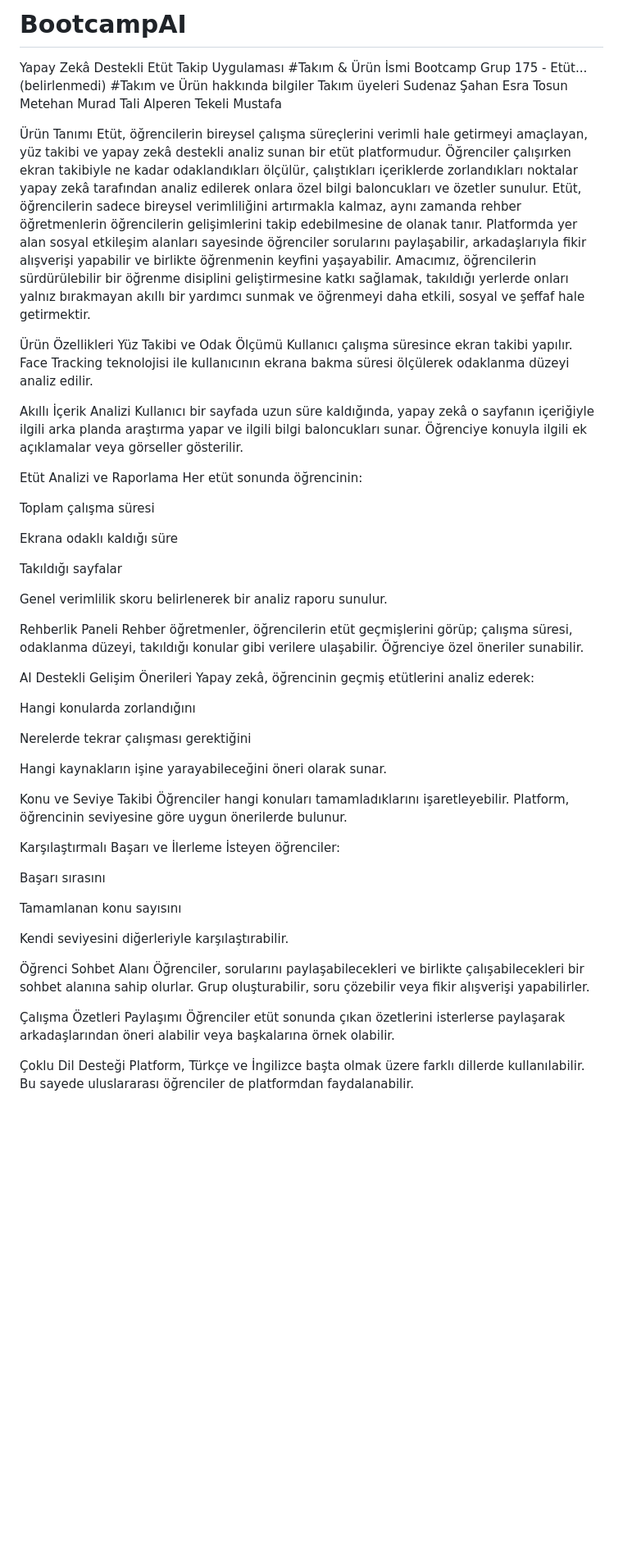
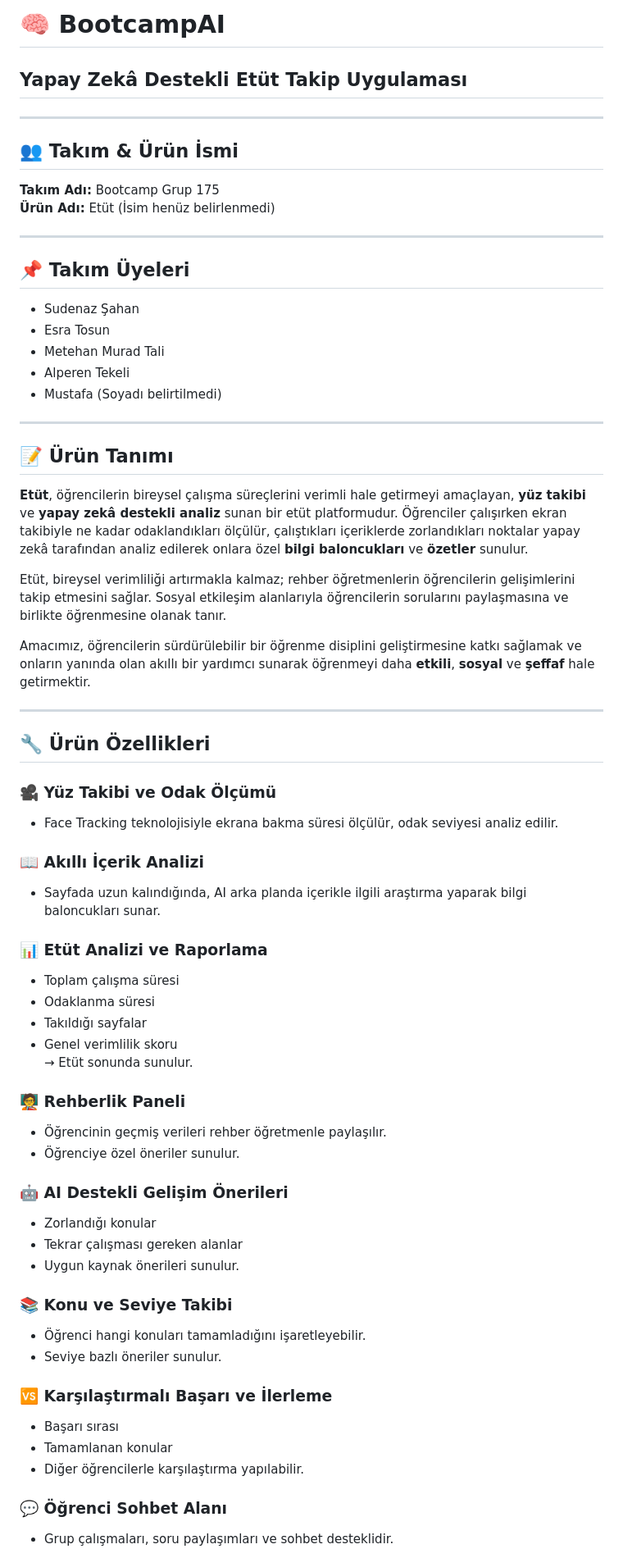
Before and after one commit to b2230765035/BootcampAI, a Markdown page: README.md, the part around one of its changes. Shown at 82% size. Rendered like a GitHub page; blank space fills up the shorter version.

```diff
--- a/README.md
+++ b/README.md
@@ -1,70 +1,68 @@
-# BootcampAI
-Yapay Zekâ Destekli Etüt Takip Uygulaması
-#Takım & Ürün İsmi
-Bootcamp Grup 175 - Etüt...(belirlenmedi)
-#Takım ve Ürün hakkında bilgiler
-Takım üyeleri
-Sudenaz Şahan
-Esra Tosun
-Metehan Murad Tali
-Alperen Tekeli
-Mustafa
+# 🧠 BootcampAI
+## Yapay Zekâ Destekli Etüt Takip Uygulaması
 
-Ürün Tanımı
-Etüt, öğrencilerin bireysel çalışma süreçlerini verimli hale getirmeyi amaçlayan, yüz takibi ve yapay zekâ destekli analiz sunan bir etüt platformudur. Öğrenciler çalışırken ekran takibiyle ne kadar odaklandıkları ölçülür, çalıştıkları içeriklerde zorlandıkları noktalar yapay zekâ tarafından analiz edilerek onlara özel bilgi baloncukları ve özetler sunulur.
-Etüt, öğrencilerin sadece bireysel verimliliğini artırmakla kalmaz, aynı zamanda rehber öğretmenlerin öğrencilerin gelişimlerini takip edebilmesine de olanak tanır. Platformda yer alan sosyal etkileşim alanları sayesinde öğrenciler sorularını paylaşabilir, arkadaşlarıyla fikir alışverişi yapabilir ve birlikte öğrenmenin keyfini yaşayabilir.
-Amacımız, öğrencilerin sürdürülebilir bir öğrenme disiplini geliştirmesine katkı sağlamak, takıldığı yerlerde onları yalnız bırakmayan akıllı bir yardımcı sunmak ve öğrenmeyi daha etkili, sosyal ve şeffaf hale getirmektir.
+---
 
-Ürün Özellikleri
-Yüz Takibi ve Odak Ölçümü
-Kullanıcı çalışma süresince ekran takibi yapılır. Face Tracking teknolojisi ile kullanıcının ekrana bakma süresi ölçülerek odaklanma düzeyi analiz edilir.
+## 👥 Takım & Ürün İsmi
 
-Akıllı İçerik Analizi
-Kullanıcı bir sayfada uzun süre kaldığında, yapay zekâ o sayfanın içeriğiyle ilgili arka planda araştırma yapar ve ilgili bilgi baloncukları sunar. Öğrenciye konuyla ilgili ek açıklamalar veya görseller gösterilir.
+**Takım Adı:** Bootcamp Grup 175
+**Ürün Adı:** Etüt (İsim henüz belirlenmedi)
 
-Etüt Analizi ve Raporlama
-Her etüt sonunda öğrencinin:
+---
 
-Toplam çalışma süresi
+## 📌 Takım Üyeleri
 
-Ekrana odaklı kaldığı süre
+- Sudenaz Şahan
+- Esra Tosun
+- Metehan Murad Tali
+- Alperen Tekeli
+- Mustafa (Soyadı belirtilmedi)
 
-Takıldığı sayfalar
+---
 
-Genel verimlilik skoru
-belirlenerek bir analiz raporu sunulur.
+## 📝 Ürün Tanımı
 
-Rehberlik Paneli
-Rehber öğretmenler, öğrencilerin etüt geçmişlerini görüp; çalışma süresi, odaklanma düzeyi, takıldığı konular gibi verilere ulaşabilir. Öğrenciye özel öneriler sunabilir.
+**Etüt**, öğrencilerin bireysel çalışma süreçlerini verimli hale getirmeyi amaçlayan, **yüz takibi** ve **yapay zekâ destekli analiz** sunan bir etüt platformudur. Öğrenciler çalışırken ekran takibiyle ne kadar odaklandıkları ölçülür, çalıştıkları içeriklerde zorlandıkları noktalar yapay zekâ tarafından analiz edilerek onlara özel **bilgi baloncukları** ve **özetler** sunulur.
 
-AI Destekli Gelişim Önerileri
-Yapay zekâ, öğrencinin geçmiş etütlerini analiz ederek:
+Etüt, bireysel verimliliği artırmakla kalmaz; rehber öğretmenlerin öğrencilerin gelişimlerini takip etmesini sağlar. Sosyal etkileşim alanlarıyla öğrencilerin sorularını paylaşmasına ve birlikte öğrenmesine olanak tanır.
 
-Hangi konularda zorlandığını
+Amacımız, öğrencilerin sürdürülebilir bir öğrenme disiplini geliştirmesine katkı sağlamak ve onların yanında olan akıllı bir yardımcı sunarak öğrenmeyi daha **etkili**, **sosyal** ve **şeffaf** hale getirmektir.
 
-Nerelerde tekrar çalışması gerektiğini
+---
 
-Hangi kaynakların işine yarayabileceğini
-öneri olarak sunar.
+## 🔧 Ürün Özellikleri
 
-Konu ve Seviye Takibi
-Öğrenciler hangi konuları tamamladıklarını işaretleyebilir. Platform, öğrencinin seviyesine göre uygun önerilerde bulunur.
+### 🎥 Yüz Takibi ve Odak Ölçümü
+- Face Tracking teknolojisiyle ekrana bakma süresi ölçülür, odak seviyesi analiz edilir.
 
-Karşılaştırmalı Başarı ve İlerleme
-İsteyen öğrenciler:
+### 📖 Akıllı İçerik Analizi
+- Sayfada uzun kalındığında, AI arka planda içerikle ilgili araştırma yaparak bilgi baloncukları sunar.
 
-Başarı sırasını
+### 📊 Etüt Analizi ve Raporlama
+- Toplam çalışma süresi
+- Odaklanma süresi
+- Takıldığı sayfalar
+- Genel verimlilik skoru
+  → Etüt sonunda sunulur.
 
-Tamamlanan konu sayısını
+### 🧑‍🏫 Rehberlik Paneli
+- Öğrencinin geçmiş verileri rehber öğretmenle paylaşılır.
+- Öğrenciye özel öneriler sunulur.
 
-Kendi seviyesini diğerleriyle karşılaştırabilir.
+### 🤖 AI Destekli Gelişim Önerileri
+- Zorlandığı konular
+- Tekrar çalışması gereken alanlar
+- Uygun kaynak önerileri sunulur.
 
-Öğrenci Sohbet Alanı
-Öğrenciler, sorularını paylaşabilecekleri ve birlikte çalışabilecekleri bir sohbet alanına sahip olurlar. Grup oluşturabilir, soru çözebilir veya fikir alışverişi yapabilirler.
+### 📚 Konu ve Seviye Takibi
+- Öğrenci hangi konuları tamamladığını işaretleyebilir.
+- Seviye bazlı öneriler sunulur.
 
-Çalışma Özetleri Paylaşımı
-Öğrenciler etüt sonunda çıkan özetlerini isterlerse paylaşarak arkadaşlarından öneri alabilir veya başkalarına örnek olabilir.
+### 🆚 Karşılaştırmalı Başarı ve İlerleme
+- Başarı sırası
+- Tamamlanan konular
+- Diğer öğrencilerle karşılaştırma yapılabilir.
 
-Çoklu Dil Desteği
-Platform, Türkçe ve İngilizce başta olmak üzere farklı dillerde kullanılabilir. Bu sayede uluslararası öğrenciler de platformdan faydalanabilir.
+### 💬 Öğrenci Sohbet Alanı
+- Grup çalışmaları, soru paylaşımları ve sohbet desteklidir.
 
```
Also changed, not shown: other parts of README.md (+24 -7 lines).
